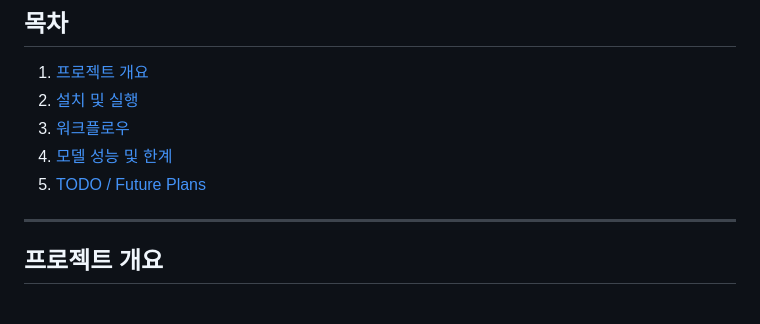
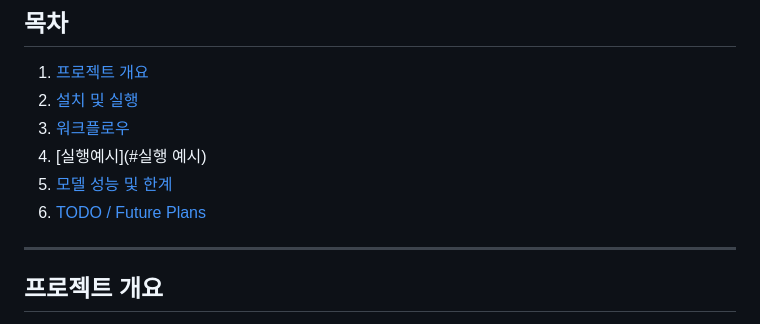
Before and after one commit to unknown0443/search_video, a Markdown page: README.md, the part around the change. Drawn GitHub-style.

```diff
--- a/README.md
+++ b/README.md
@@ -10,8 +10,9 @@
 1. [프로젝트 개요](#프로젝트-개요)
 2. [설치 및 실행](#설치-및-실행)
 3. [워크플로우](#워크플로우)
-4. [모델 성능 및 한계](#모델-성능-및-한계)
-5. [TODO / Future Plans](#todo--future-plans)
+4. [실행예시](#실행 예시)
+5. [모델 성능 및 한계](#모델-성능-및-한계)
+6. [TODO / Future Plans](#todo--future-plans)
 
 ---
 
```
